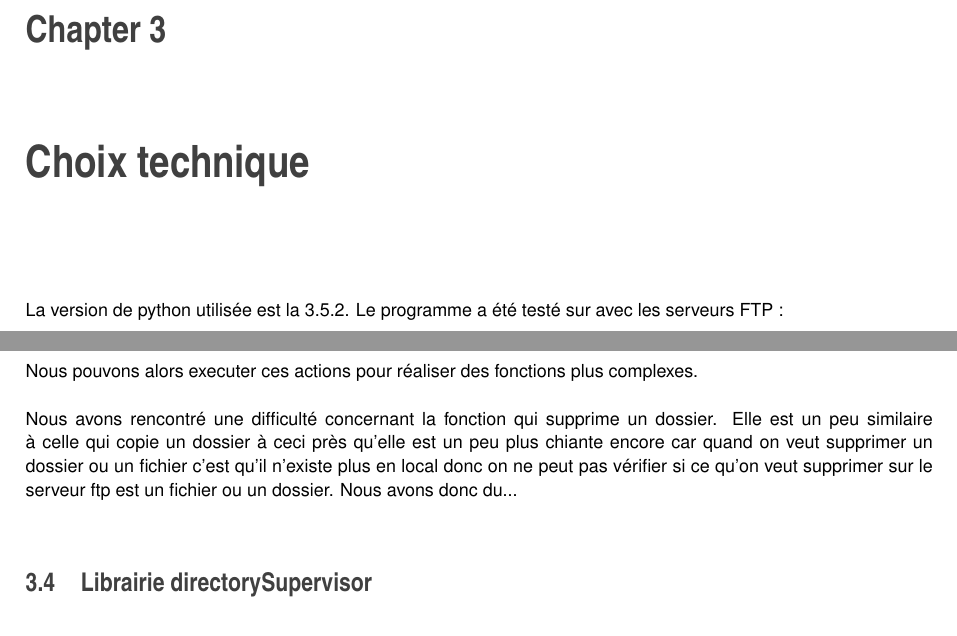
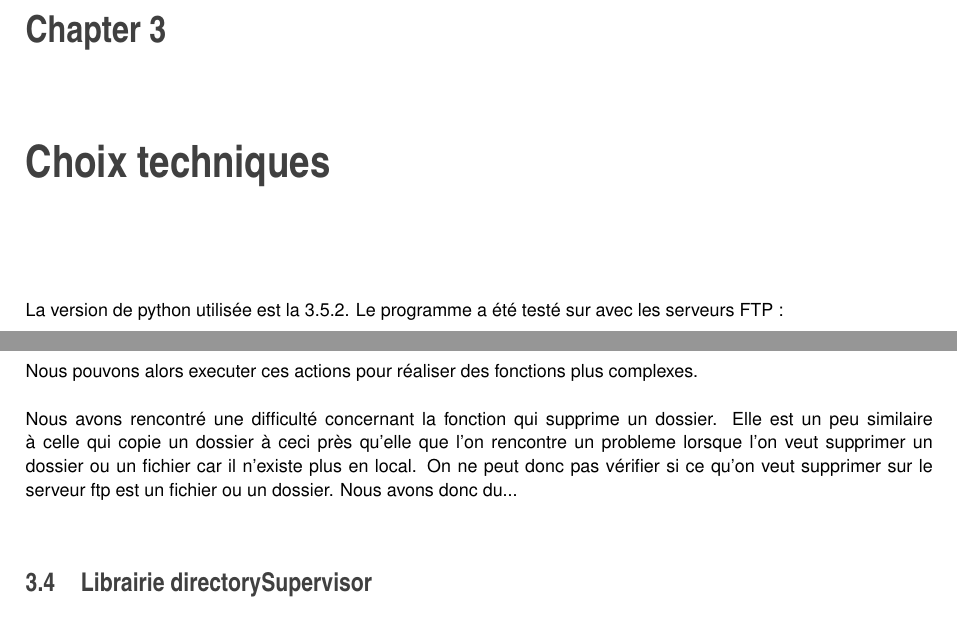
Before and after one commit to nsobczak/rsyncFTP, a LaTeX thesis (Documentation/latex/refman.tex, which reads Documentation/latex/technical.tex): two parts of pages 9 and 10 of 23, joined at a grey line, cut so that both start at the same text. Compiled offline with pdfLaTeX.

Commit message:
Update Documentation Correction orthographe

```diff
--- a/Documentation/latex/refman.tex
+++ b/Documentation/latex/refman.tex
@@ -141,7 +141,7 @@
 \input{presentation}
 \chapter{Choix d'organisation}
 \input{organisation}
-\chapter{Choix technique}
+\chapter{Choix techniques}
 \input{technical}
 \chapter{Namespace Index}
 \input{namespaces}
--- a/Documentation/latex/technical.tex
+++ b/Documentation/latex/technical.tex
@@ -50,8 +50,8 @@ Dans la librairie \textit{gestionFTP}, nous avons choisi de définir des fonctio
 Nous pouvons alors executer ces actions pour réaliser des fonctions plus complexes.\\
 \\
 Nous avons rencontré une difficulté concernant la fonction qui supprime un dossier.
-Elle est un peu similaire à celle qui copie un dossier à ceci près qu'elle est un peu plus chiante encore car quand
-on veut supprimer un dossier ou un fichier c'est qu'il n'existe plus en local donc on ne peut pas vérifier si ce
+Elle est un peu similaire à celle qui copie un dossier à ceci près qu'elle que l'on rencontre un probleme lorsque l'on
+veut supprimer un dossier ou un fichier car il n'existe plus en local. On ne peut donc pas vérifier si ce
 qu'on veut supprimer sur le serveur ftp est un fichier ou un dossier. Nous avons donc du...
 
 
```
Also changed, not shown: Documentation/latex/organisation.tex (+1 -1 lines), Documentation/latex/refman.pdf, 4 other files.
